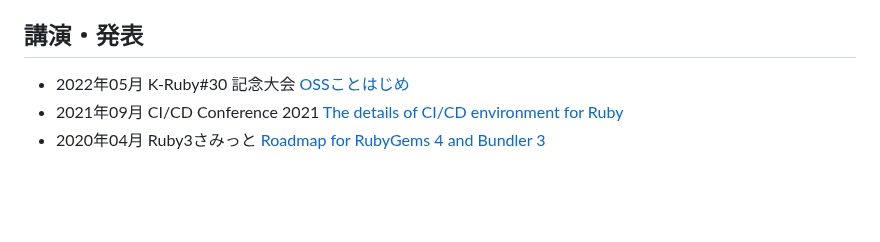
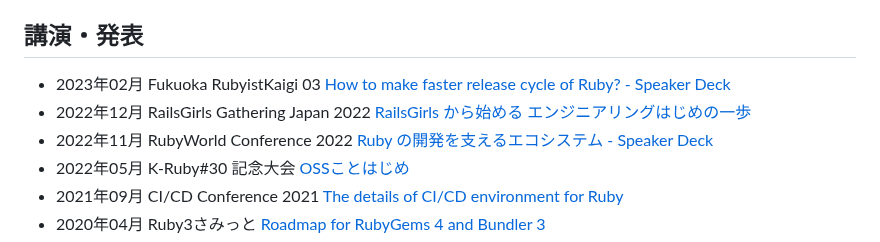
Before and after one commit to hsbt/hsbt, a Markdown page: hsbt.org/src/index.md, the part around the change. Rendered like a GitHub page; blank space fills up the shorter version.

Commit message:
Added conference slides

```diff
--- a/hsbt.org/src/index.md
+++ b/hsbt.org/src/index.md
@@ -120,6 +120,9 @@ OSS プログラマー、Ruby コミッタ、Ruby, RubyGems, Bundler, Rake, ruby
 
 ## 講演・発表
 
+* 2023年02月 Fukuoka RubyistKaigi 03 [How to make faster release cycle of Ruby? - Speaker Deck](https://speakerdeck.com/hsbt/how-to-make-faster-release-cycle-of-ruby)
+* 2022年12月 RailsGirls Gathering Japan 2022 [RailsGirls から始める エンジニアリングはじめの一歩](https://www.slideshare.net/hsbt/railsgirls-254696400)
+* 2022年11月 RubyWorld Conference 2022 [Ruby の開発を支えるエコシステム - Speaker Deck](https://speakerdeck.com/hsbt/ruby-nokai-fa-wozhi-eruekosisutemu)
 * 2022年05月 K-Ruby#30 記念大会 [OSSことはじめ](https://speakerdeck.com/hsbt/oss-kotohazime)
 * 2021年09月 CI/CD Conference 2021 [The details of CI/CD environment for Ruby](https://www.slideshare.net/hsbt/the-details-of-cicd-environment-for-ruby)
 * 2020年04月 Ruby3さみっと [Roadmap for RubyGems 4 and Bundler 3](https://www.slideshare.net/hsbt/roadmap-for-rubygems-4-and-bundler-3)
```
